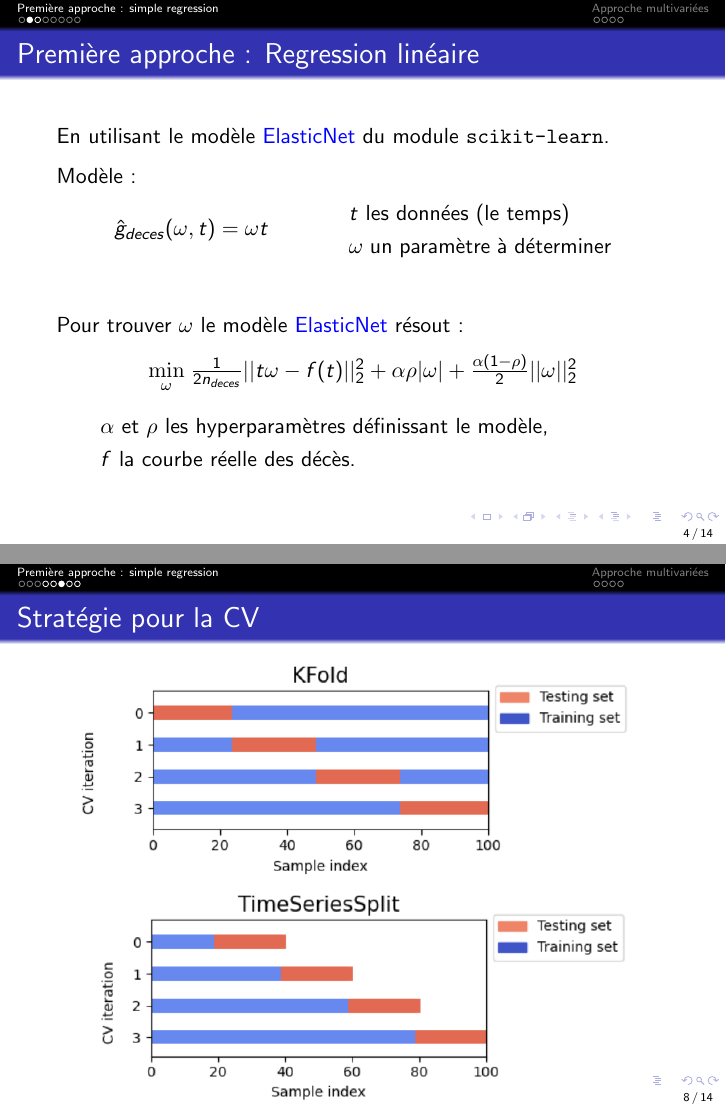
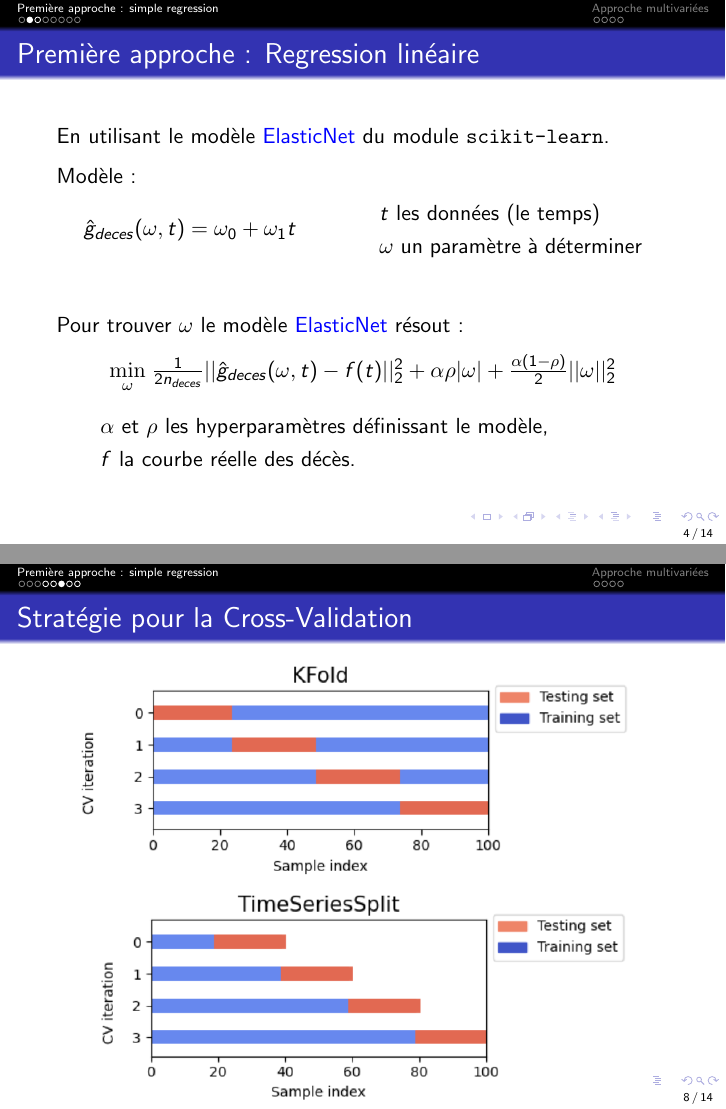
Before and after one commit to EzDC-MP/TIPE, LaTeX slides (latex/Presentation/presentation.tex): pages 5 and 10 of 16, joined at a grey line. Compiled offline with pdfLaTeX.

Commit message:
Màj sur les retours directs de LS

```diff
--- a/latex/Presentation/presentation.tex
+++ b/latex/Presentation/presentation.tex
@@ -45,8 +45,8 @@
 	\vspace{0.23 cm}
 	Modèle :
 	\begin{figure}[h]
-		\begin{minipage}{0.3\textwidth}
-			$\hat{g}_{deces} (\omega,t) = \omega t$
+		\begin{minipage}{0.4\textwidth}
+			$\hat{g}_{deces} (\omega,t) =\omega_{0} +  \omega_{1} t$
 		\end{minipage}
 		\begin{minipage}{0.5\textwidth}
 			\begin{itemize}
@@ -59,7 +59,7 @@
 	\vspace{20pt}
 	Pour trouver $\omega$ le modèle \textcolor{blue}{ElasticNet} résout :
 	\begin{figure}[h]
-		$\underset{\omega}{\mathrm{min}} \; \frac{1}{2n_{deces}}||t\omega- f(t)||^{2}_{2} + \alpha \rho |\omega| + \frac{\alpha (1-\rho)}{2}||\omega||^{2}_{2}$
+		$\underset{\omega}{\mathrm{min}} \; \frac{1}{2n_{deces}}||\hat{g}_{deces} (\omega,t) - f(t)||^{2}_{2} + \alpha \rho |\omega| + \frac{\alpha (1-\rho)}{2}||\omega||^{2}_{2}$
 		\\
 	\end{figure}
 	\begin{itemize}
@@ -115,7 +115,7 @@
 \end{frame}
 
 \begin{frame}
-	\frametitle{Stratégie pour la CV}
+	\frametitle{Stratégie pour la Cross-Validation}
 		\begin{figure}[h]
 			\centering
 			\includegraphics[scale=0.4]{kfold}
```
Also changed, not shown: latex/Presentation/presentation.pdf, latex/Presentation/presentation.tex (2 more changed lines), 2 other files.
